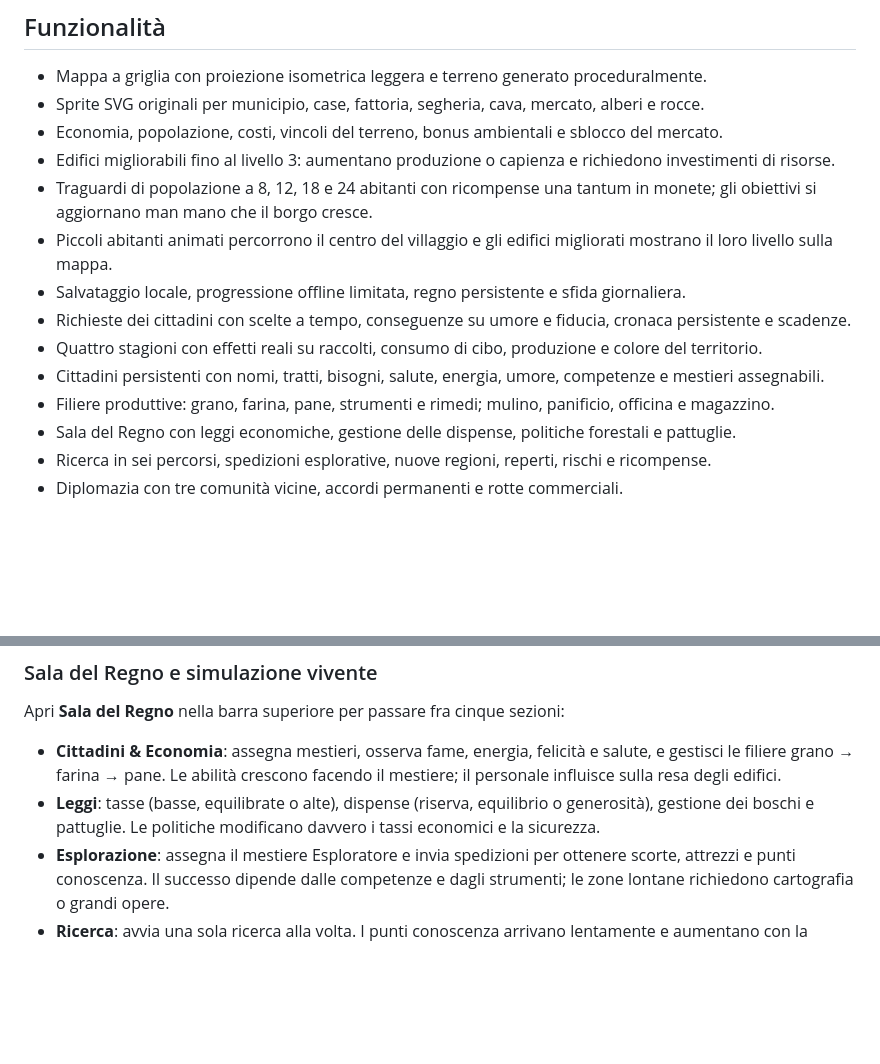
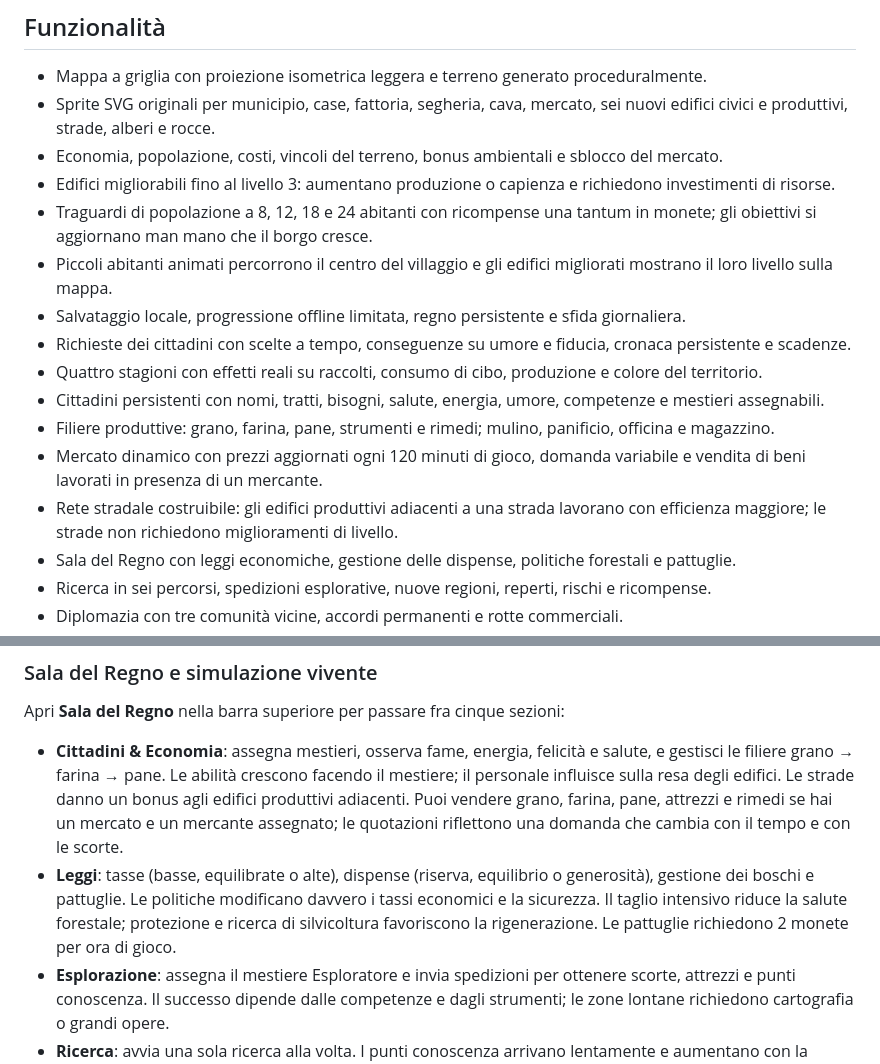
Before and after one commit to VairaSimone/Microregno, a Markdown page: README.md, 2 parts joined by grey strips. Drawn GitHub-style; blank space fills up the shorter version.

Commit message:
Document the market, roads and ecological trade-offs

```diff
--- a/README.md
+++ b/README.md
@@ -4,7 +4,7 @@ Gestionale fantasy 2D nel browser: costruisci un regno, gestisci risorse e popol
 
 ## Funzionalità
 - Mappa a griglia con proiezione isometrica leggera e terreno generato proceduralmente.
-- Sprite SVG originali per municipio, case, fattoria, segheria, cava, mercato, alberi e rocce.
+- Sprite SVG originali per municipio, case, fattoria, segheria, cava, mercato, sei nuovi edifici civici e produttivi, strade, alberi e rocce.
 - Economia, popolazione, costi, vincoli del terreno, bonus ambientali e sblocco del mercato.
 - Edifici migliorabili fino al livello 3: aumentano produzione o capienza e richiedono investimenti di risorse.
 - Traguardi di popolazione a 8, 12, 18 e 24 abitanti con ricompense una tantum in monete; gli obiettivi si aggiornano man mano che il borgo cresce.
@@ -14,6 +14,8 @@ Gestionale fantasy 2D nel browser: costruisci un regno, gestisci risorse e popol
 - Quattro stagioni con effetti reali su raccolti, consumo di cibo, produzione e colore del territorio.
 - Cittadini persistenti con nomi, tratti, bisogni, salute, energia, umore, competenze e mestieri assegnabili.
 - Filiere produttive: grano, farina, pane, strumenti e rimedi; mulino, panificio, officina e magazzino.
+- Mercato dinamico con prezzi aggiornati ogni 120 minuti di gioco, domanda variabile e vendita di beni lavorati in presenza di un mercante.
+- Rete stradale costruibile: gli edifici produttivi adiacenti a una strada lavorano con efficienza maggiore; le strade non richiedono miglioramenti di livello.
 - Sala del Regno con leggi economiche, gestione delle dispense, politiche forestali e pattuglie.
 - Ricerca in sei percorsi, spedizioni esplorative, nuove regioni, reperti, rischi e ricompense.
 - Diplomazia con tre comunità vicine, accordi permanenti e rotte commerciali.
@@ -51,8 +53,8 @@ La grafica degli edifici è inclusa localmente come SVG con dimensioni esplicite
 ### Sala del Regno e simulazione vivente
 
 Apri **Sala del Regno** nella barra superiore per passare fra cinque sezioni:
-- **Cittadini & Economia**: assegna mestieri, osserva fame, energia, felicità e salute, e gestisci le filiere grano → farina → pane. Le abilità crescono facendo il mestiere; il personale influisce sulla resa degli edifici.
-- **Leggi**: tasse (basse, equilibrate o alte), dispense (riserva, equilibrio o generosità), gestione dei boschi e pattuglie. Le politiche modificano davvero i tassi economici e la sicurezza.
+- **Cittadini & Economia**: assegna mestieri, osserva fame, energia, felicità e salute, e gestisci le filiere grano → farina → pane. Le abilità crescono facendo il mestiere; il personale influisce sulla resa degli edifici. Le strade danno un bonus agli edifici produttivi adiacenti. Puoi vendere grano, farina, pane, attrezzi e rimedi se hai un mercato e un mercante assegnato; le quotazioni riflettono una domanda che cambia con il tempo e con le scorte.
+- **Leggi**: tasse (basse, equilibrate o alte), dispense (riserva, equilibrio o generosità), gestione dei boschi e pattuglie. Le politiche modificano davvero i tassi economici e la sicurezza. Il taglio intensivo riduce la salute forestale; protezione e ricerca di silvicoltura favoriscono la rigenerazione. Le pattuglie richiedono 2 monete per ora di gioco.
 - **Esplorazione**: assegna il mestiere Esploratore e invia spedizioni per ottenere scorte, attrezzi e punti conoscenza. Il successo dipende dalle competenze e dagli strumenti; le zone lontane richiedono cartografia o grandi opere.
 - **Ricerca**: avvia una sola ricerca alla volta. I punti conoscenza arrivano lentamente e aumentano con la scuola e gli studiosi. Irrigazione, utensili, commercio, istruzione, cartografia e silvicoltura offrono benefici permanenti.
 - **Progetti & Eventi**: finanzia tre fasi per acquedotto, ponte, quartiere artigiano e grande archivio. Gli eventi emergono durante la partita; alcune decisioni avviano una seconda storia dopo un intervallo.
```
